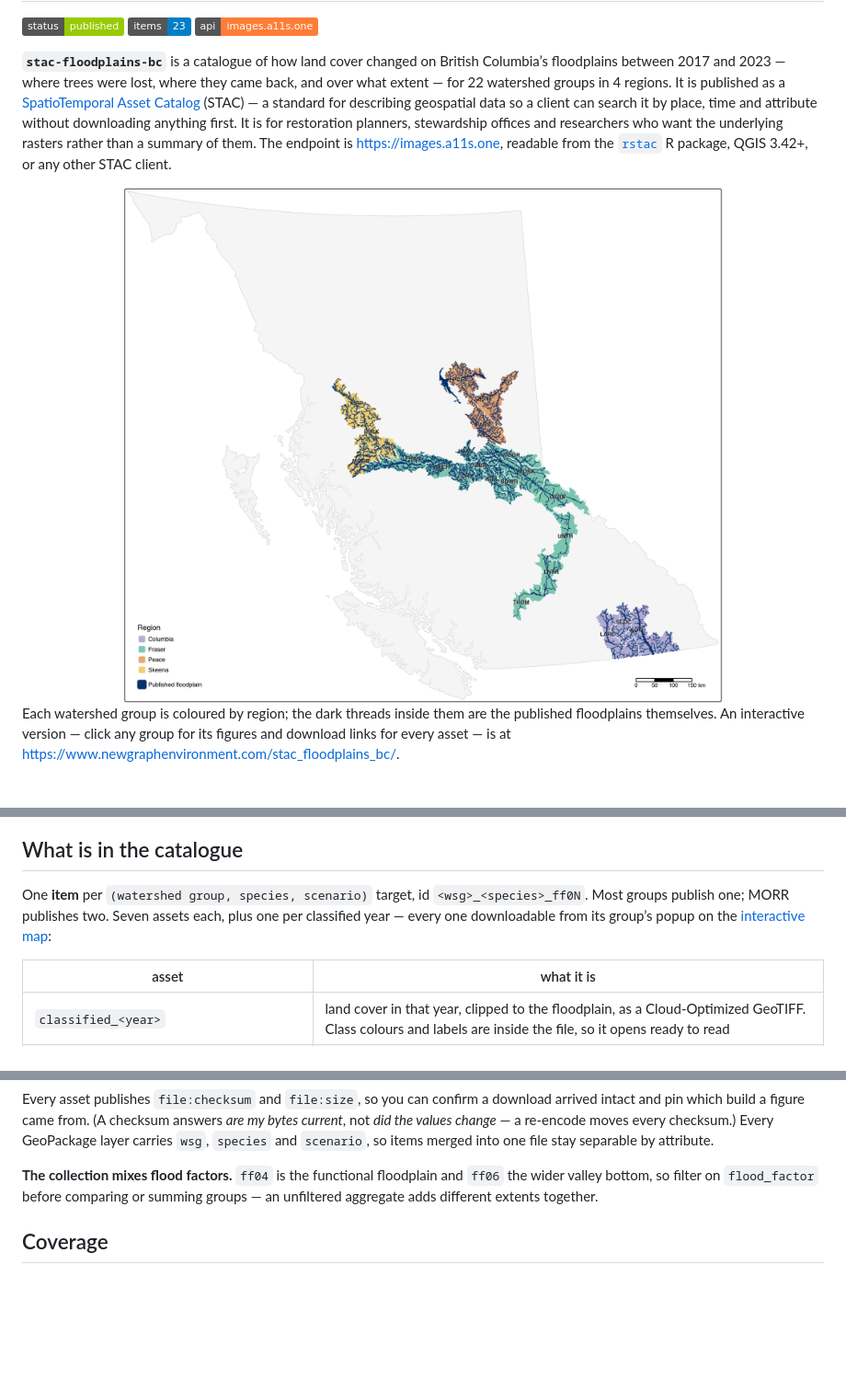
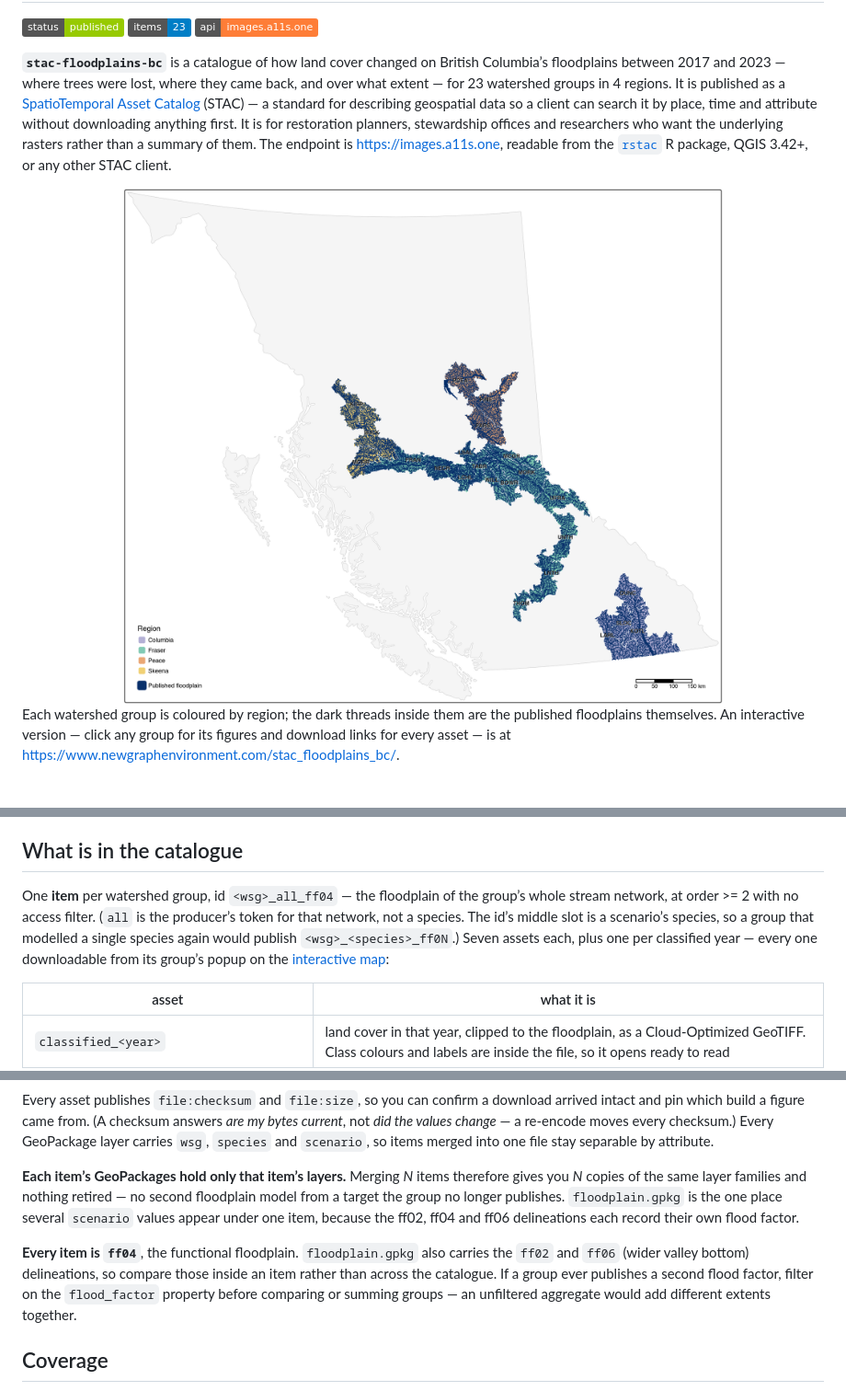
Before and after one commit to NewGraphEnvironment/stac_floodplains_bc, a Markdown page: README.md, 3 parts joined by grey strips. Shown at 92% size. Rendered like a GitHub page; pictures changed too: fig/coverage.png; badges without logos; blank space fills up the shorter version.

```diff
--- a/README.md
+++ b/README.md
@@ -9,7 +9,7 @@ stac-floodplains-bc
 
 **`stac-floodplains-bc`** is a catalogue of how land cover changed on British Columbia’s
 floodplains between 2017 and 2023 — where trees were lost, where they came back, and over what
-extent — for 22 watershed groups in
+extent — for 23 watershed groups in
 4 regions. It is published as a
 [SpatioTemporal Asset Catalog](https://stacspec.org/) (STAC) — a standard for describing geospatial data so a client can search it by place, time and attribute without downloading anything first. It is for restoration planners, stewardship offices and researchers who want the underlying rasters rather than a summary of them. The endpoint is <https://images.a11s.one>, readable from the [`rstac`](https://brazil-data-cube.github.io/rstac/) R package, QGIS 3.42+, or any other STAC client.
 
@@ -30,7 +30,7 @@ Each watershed group is coloured by region; the dark threads inside them are the
 
 ## What is in the catalogue
 
-One **item** per `(watershed group, species, scenario)` target, id `<wsg>_<species>_ff0N`. Most groups publish one; MORR publishes two. Seven assets each, plus one per classified year — every one downloadable from its group’s popup on the [interactive map](https://www.newgraphenvironment.com/stac_floodplains_bc/):
+One **item** per watershed group, id `<wsg>_all_ff04` — the floodplain of the group’s whole stream network, at order \>= 2 with no access filter. (`all` is the producer’s token for that network, not a species. The id’s middle slot is a scenario’s species, so a group that modelled a single species again would publish `<wsg>_<species>_ff0N`.) Seven assets each, plus one per classified year — every one downloadable from its group’s popup on the [interactive map](https://www.newgraphenvironment.com/stac_floodplains_bc/):
 
 | asset | what it is |
 |----|----|
@@ -45,7 +45,9 @@ One **item** per `(watershed group, species, scenario)` target, id `<wsg>_<speci
 
 Every asset publishes `file:checksum` and `file:size`, so you can confirm a download arrived intact and pin which build a figure came from. (A checksum answers *are my bytes current*, not *did the values change* — a re-encode moves every checksum.) Every GeoPackage layer carries `wsg`, `species` and `scenario`, so items merged into one file stay separable by attribute.
 
-**The collection mixes flood factors.** `ff04` is the functional floodplain and `ff06` the wider valley bottom, so filter on `flood_factor` before comparing or summing groups — an unfiltered aggregate adds different extents together.
+**Each item’s GeoPackages hold only that item’s layers.** Merging *N* items therefore gives you *N* copies of the same layer families and nothing retired — no second floodplain model from a target the group no longer publishes. `floodplain.gpkg` is the one place several `scenario` values appear under one item, because the ff02, ff04 and ff06 delineations each record their own flood factor.
+
+**Every item is `ff04`**, the functional floodplain. `floodplain.gpkg` also carries the `ff02` and `ff06` (wider valley bottom) delineations, so compare those inside an item rather than across the catalogue. If a group ever publishes a second flood factor, filter on the `flood_factor` property before comparing or summing groups — an unfiltered aggregate would add different extents together.
 
 ## Coverage
 
```
Also changed, not shown: other parts of README.md (+27 -29 lines), 3 other files.
